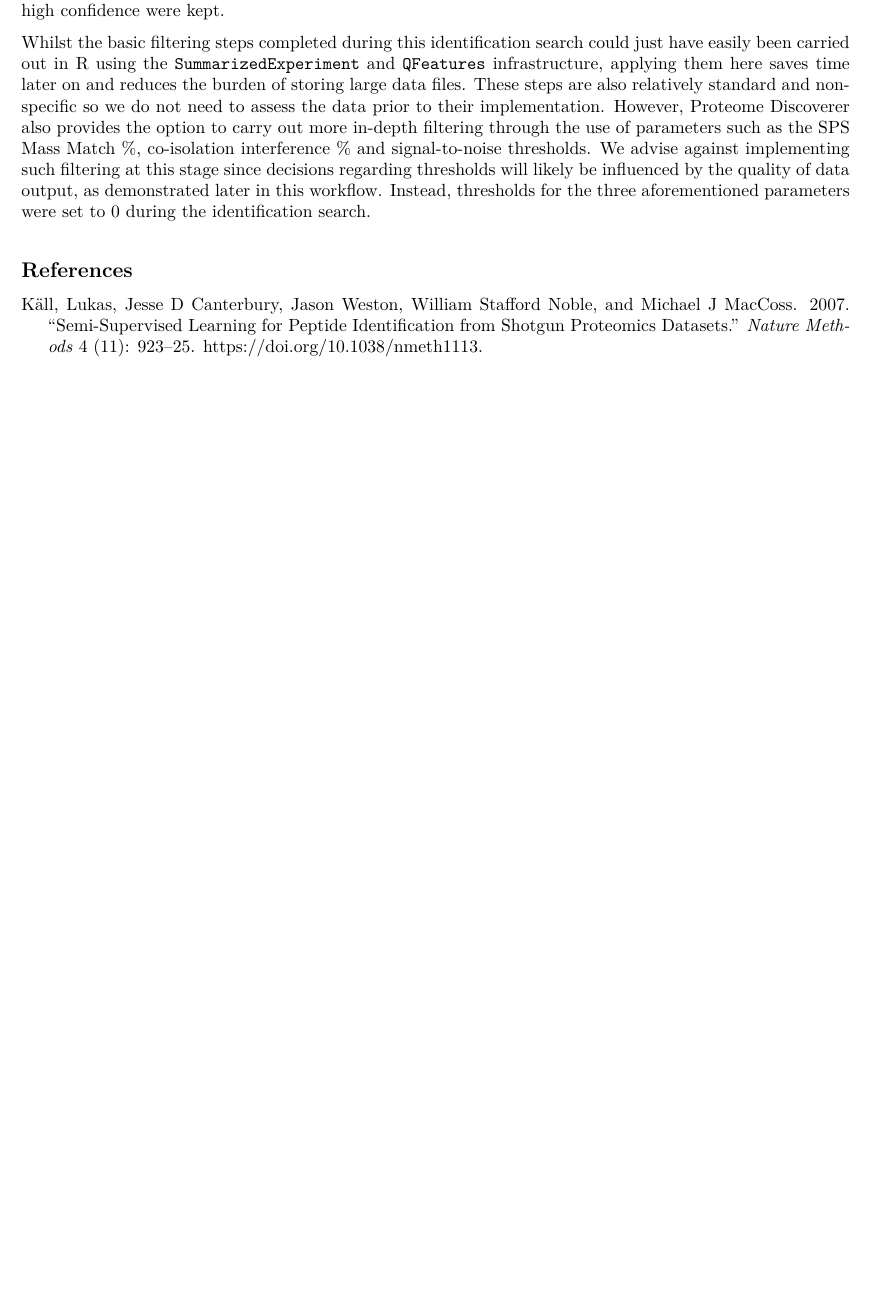
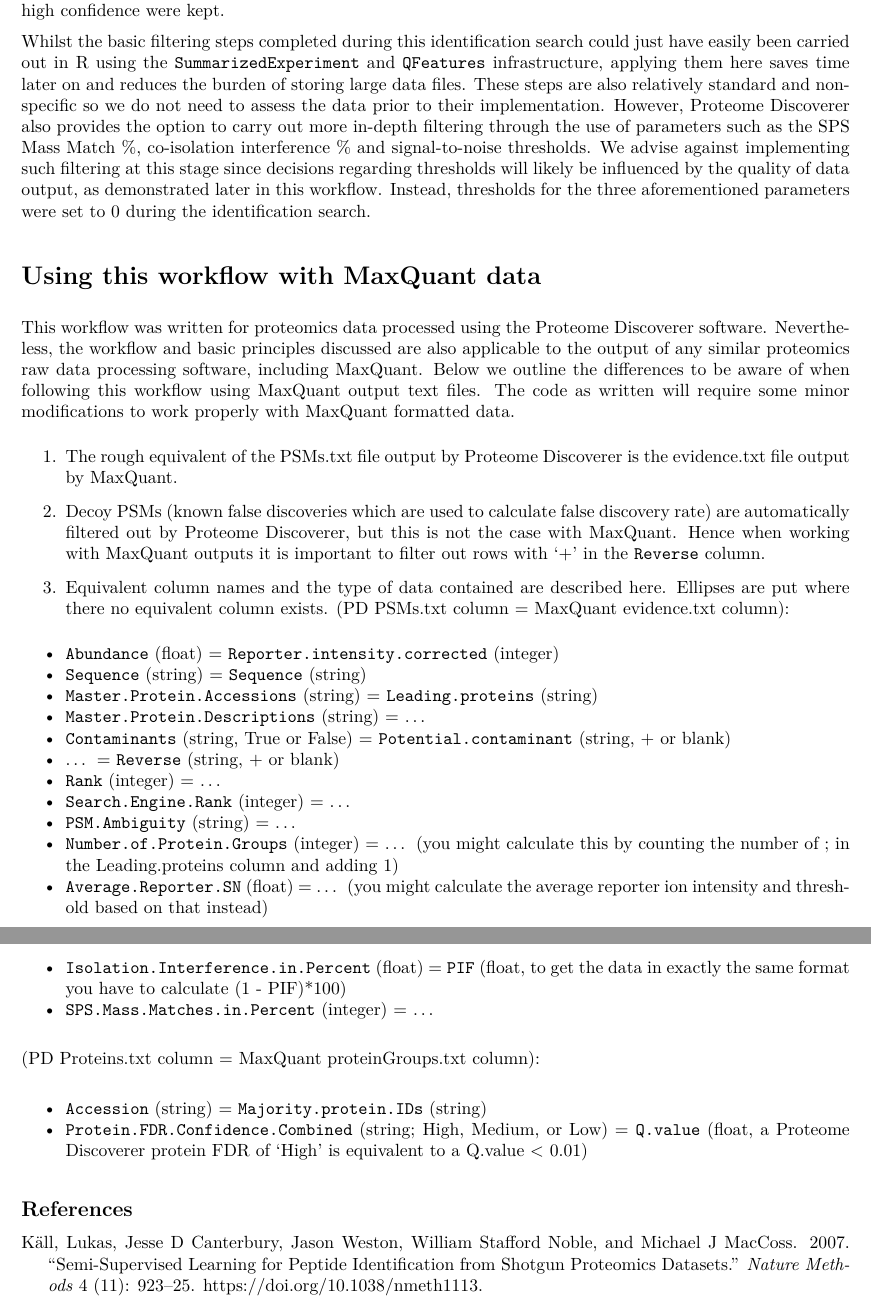
Before and after one commit to CambridgeCentreForProteomics/f1000_expression_proteomics, an R Markdown document (appendix.Rmd): part of page 2 of 2 before the commit and two parts of pages 2 and 3 of 3 after it, the two joined at a grey line, cut so that both start at the same text, the shorter picture padded with empty space. The pictures show the output file appendix.pdf that the author committed with the source.

Commit message:
maxquant_notes

```diff
--- a/appendix.Rmd
+++ b/appendix.Rmd
@@ -91,4 +91,48 @@ thresholds will likely be influenced by the quality of data output, as
 demonstrated later in this workflow. Instead, thresholds for the three
 aforementioned parameters were set to 0 during the identification search.
 
+
+# Using this workflow with MaxQuant data
+
+This workflow was written for proteomics data processed using the Proteome
+Discoverer software. Nevertheless, the workflow and basic principles discussed
+are also applicable to the output of any similar proteomics raw data processing
+software, including MaxQuant. Below we outline the differences to be aware of
+when following this workflow using MaxQuant output text files. The code as
+written will require some minor modifications to work properly with MaxQuant
+formatted data.
+
+1. The rough equivalent of the PSMs.txt file output by Proteome Discoverer is
+the evidence.txt file output by MaxQuant.
+
+2. Decoy PSMs (known false discoveries which are used to calculate false discovery
+rate) are automatically filtered out by Proteome Discoverer, but this is not the
+case with MaxQuant. Hence when working with MaxQuant outputs it is important to
+filter out rows with '+' in the `Reverse` column.
+
+3. Equivalent column names and the type of data contained are described here.
+Ellipses are put where there no equivalent column exists.
+(PD PSMs.txt column = MaxQuant evidence.txt column):
+
+* `Abundance` (float) = `Reporter.intensity.corrected` (integer)
+* `Sequence` (string) = `Sequence` (string)
+* `Master.Protein.Accessions` (string) = `Leading.proteins` (string)
+* `Master.Protein.Descriptions` (string) = ...
+* `Contaminants` (string, True or False) = `Potential.contaminant` (string, + or blank)
+* ... = `Reverse` (string, + or blank)
+* `Rank` (integer) = ...
+* `Search.Engine.Rank` (integer) = ...
+* `PSM.Ambiguity` (string) = ...
+* `Number.of.Protein.Groups` (integer) = ... (you might calculate this by counting the number of ; in the Leading.proteins column and adding 1)
+* `Average.Reporter.SN` (float) = ... (you might calculate the average reporter ion intensity and threshold based on that instead)
+* `Isolation.Interference.in.Percent` (float) = `PIF` (float, to get the data in exactly the same format you have to calculate (1 - PIF)*100)
+* `SPS.Mass.Matches.in.Percent` (integer) = ...
+
+(PD Proteins.txt column = MaxQuant proteinGroups.txt column):
+
+* `Accession` (string) = `Majority.protein.IDs` (string)
+* `Protein.FDR.Confidence.Combined` (string; High, Medium, or Low) = `Q.value` (float, a Proteome Discoverer protein FDR of 'High' is equivalent to a Q.value < 0.01)
+
+
+
 ## References
```
Also changed, not shown: appendix.pdf.
